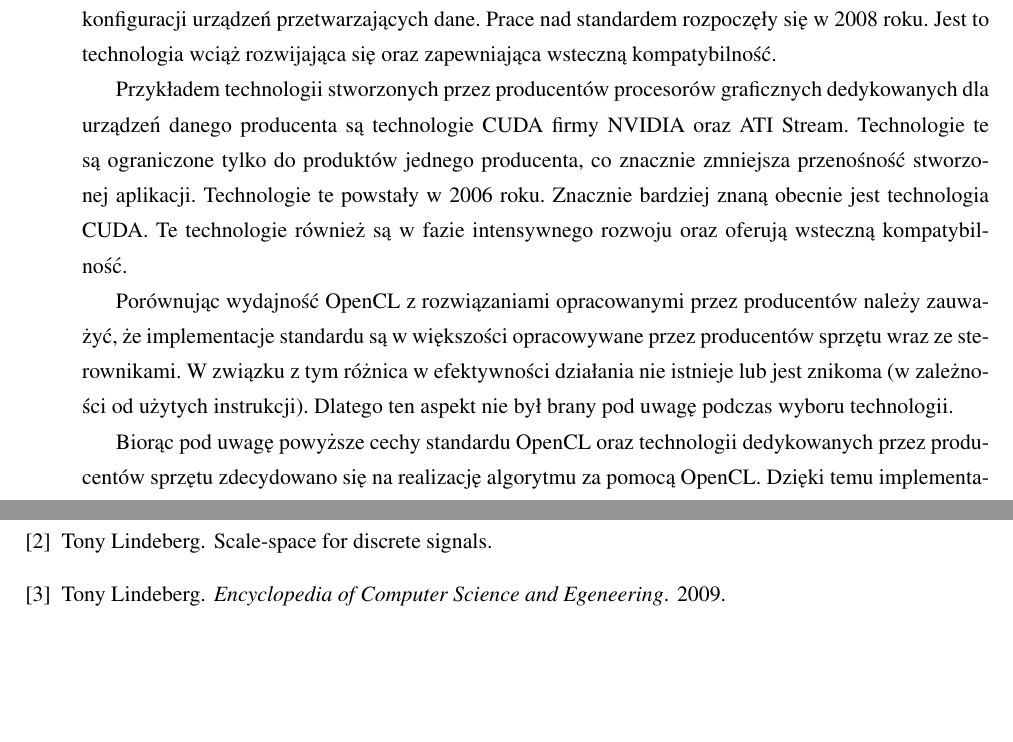
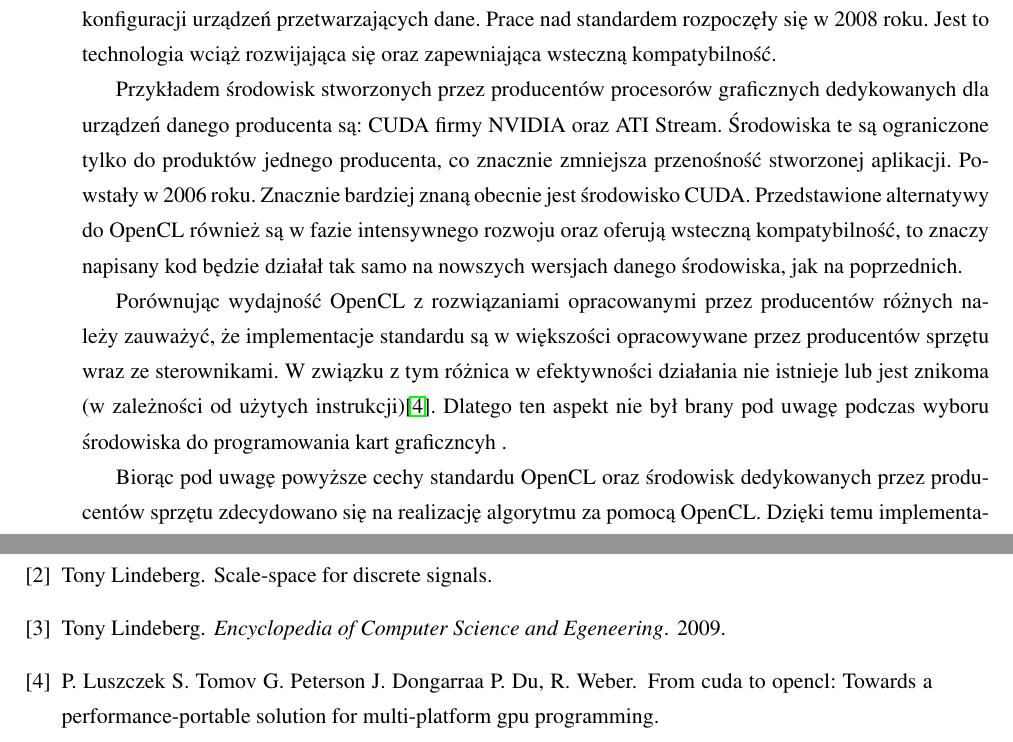
Before and after one commit to kn65op/Mag, a LaTeX thesis (praca.tex, which reads wstep.tex): two parts of pages 9 and 16 of 16, joined at a grey line, cut so that both start at the same text, the shorter picture padded with empty space. Compiled offline with pdfLaTeX.

Commit message:
Poprawki wstęp OpenCL

```diff
--- a/wstep.tex
+++ b/wstep.tex
@@ -112,8 +112,8 @@ Imagination Technologies,
 Creative Labs.
 Dzięki temu zastosowanie standardu pozwala stworzyć oprogramowanie, które może być wykorzystane w~praktycznie dowolnej konfiguracji urządzeń przetwarzających dane. Prace nad standardem rozpoczęły się w~2008 roku. Jest to technologia wciąż rozwijająca się oraz zapewniająca wsteczną kompatybilność.
 
-Przykładem technologii stworzonych przez producentów procesorów graficznych dedykowanych dla urządzeń danego producenta są technologie CUDA firmy NVIDIA oraz ATI Stream. Technologie te są ograniczone tylko do produktów jednego producenta, co znacznie zmniejsza przenośność stworzonej aplikacji. Technologie te powstały w~2006 roku. Znacznie bardziej znaną obecnie jest technologia CUDA. Te technologie również są w~fazie intensywnego rozwoju oraz oferują wsteczną kompatybilność.
+Przykładem środowisk stworzonych przez producentów procesorów graficznych dedykowanych dla urządzeń danego producenta są: CUDA firmy NVIDIA oraz ATI Stream. Środowiska te są ograniczone tylko do produktów jednego producenta, co znacznie zmniejsza przenośność stworzonej aplikacji. Powstały w~2006 roku. Znacznie bardziej znaną obecnie jest środowisko CUDA. Przedstawione alternatywy do OpenCL również są w~fazie intensywnego rozwoju oraz oferują wsteczną kompatybilność, to znaczy napisany kod będzie działał tak samo na nowszych wersjach danego środowiska, jak na poprzednich.
 
-Porównując wydajność OpenCL z rozwiązaniami opracowanymi przez producentów należy zauważyć, że implementacje standardu są w~większości opracowywane przez producentów sprzętu wraz ze~sterownikami. W~związku z tym różnica w~efektywności działania nie istnieje lub jest znikoma (w~zależności od użytych instrukcji). Dlatego ten aspekt nie był brany pod uwagę podczas wyboru technologii.
+Porównując wydajność OpenCL z rozwiązaniami opracowanymi przez producentów różnych należy zauważyć, że implementacje standardu są w~większości opracowywane przez producentów sprzętu wraz ze~sterownikami. W~związku z tym różnica w~efektywności działania nie istnieje lub jest znikoma (w~zależności od użytych instrukcji)\cite{FromCudaToOpenCL}. Dlatego ten aspekt nie był brany pod uwagę podczas wyboru środowiska do programowania kart graficzncyh .
 
-Biorąc pod uwagę powyższe cechy standardu OpenCL oraz technologii dedykowanych przez producentów sprzętu zdecydowano się na realizację algorytmu za pomocą OpenCL. Dzięki temu implementacja będzie mogła być wykorzystana w~różnych konfiguracjach sprzętowych.
+Biorąc pod uwagę powyższe cechy standardu OpenCL oraz środowisk dedykowanych przez producentów sprzętu zdecydowano się na realizację algorytmu za pomocą OpenCL. Dzięki temu implementacja będzie mogła być wykorzystana w~różnych konfiguracjach sprzętowych.
```
Also changed, not shown: praca.bib (+5 -0 lines).
